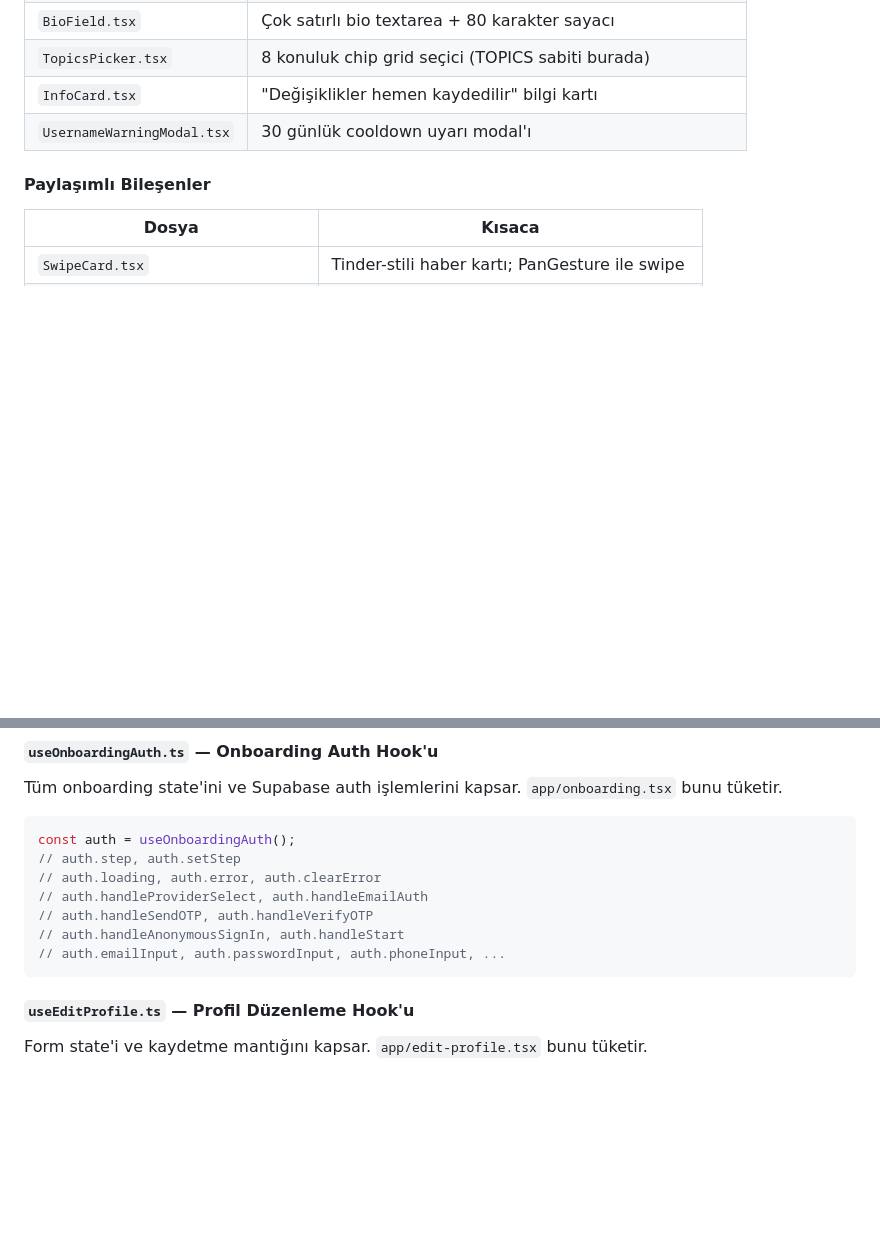
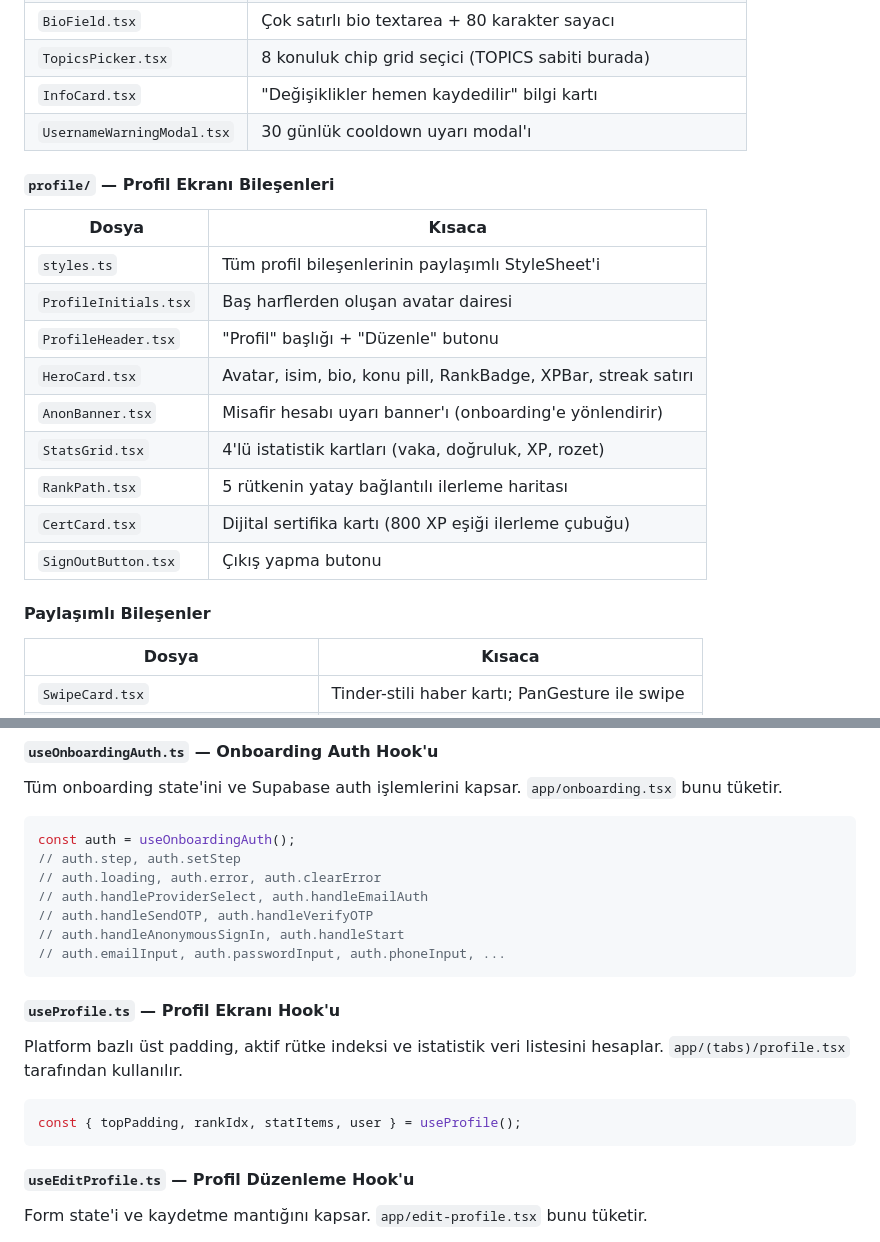
Before and after one commit to enes-onder/Awake-Mobile, a Markdown page: CODEBASE.md, 2 parts joined by grey strips. GitHub-like rendering; blank space fills up the shorter version.

````diff
--- a/CODEBASE.md
+++ b/CODEBASE.md
@@ -139,6 +139,20 @@ Supabase veritabanını sıfırdan kuran tek dosya. Tablo oluşturma, RLS politi
 | `InfoCard.tsx` | "Değişiklikler hemen kaydedilir" bilgi kartı |
 | `UsernameWarningModal.tsx` | 30 günlük cooldown uyarı modal'ı |
 
+#### `profile/` — Profil Ekranı Bileşenleri
+
+| Dosya | Kısaca |
+|---|---|
+| `styles.ts` | Tüm profil bileşenlerinin paylaşımlı StyleSheet'i |
+| `ProfileInitials.tsx` | Baş harflerden oluşan avatar dairesi |
+| `ProfileHeader.tsx` | "Profil" başlığı + "Düzenle" butonu |
+| `HeroCard.tsx` | Avatar, isim, bio, konu pill, RankBadge, XPBar, streak satırı |
+| `AnonBanner.tsx` | Misafir hesabı uyarı banner'ı (onboarding'e yönlendirir) |
+| `StatsGrid.tsx` | 4'lü istatistik kartları (vaka, doğruluk, XP, rozet) |
+| `RankPath.tsx` | 5 rütkenin yatay bağlantılı ilerleme haritası |
+| `CertCard.tsx` | Dijital sertifika kartı (800 XP eşiği ilerleme çubuğu) |
+| `SignOutButton.tsx` | Çıkış yapma butonu |
+
 #### Paylaşımlı Bileşenler
 
 | Dosya | Kısaca |
@@ -186,6 +200,14 @@ const auth = useOnboardingAuth();
 // auth.handleSendOTP, auth.handleVerifyOTP
 // auth.handleAnonymousSignIn, auth.handleStart
 // auth.emailInput, auth.passwordInput, auth.phoneInput, ...
+```
+
+#### `useProfile.ts` — Profil Ekranı Hook'u
+
+Platform bazlı üst padding, aktif rütke indeksi ve istatistik veri listesini hesaplar. `app/(tabs)/profile.tsx` tarafından kullanılır.
+
+```typescript
+const { topPadding, rankIdx, statItems, user } = useProfile();
 ```
 
 #### `useEditProfile.ts` — Profil Düzenleme Hook'u
````
Also changed, not shown: docs/COMPONENTS.md (+18 -0 lines), docs/SCREENS.md (+27 -10 lines).
